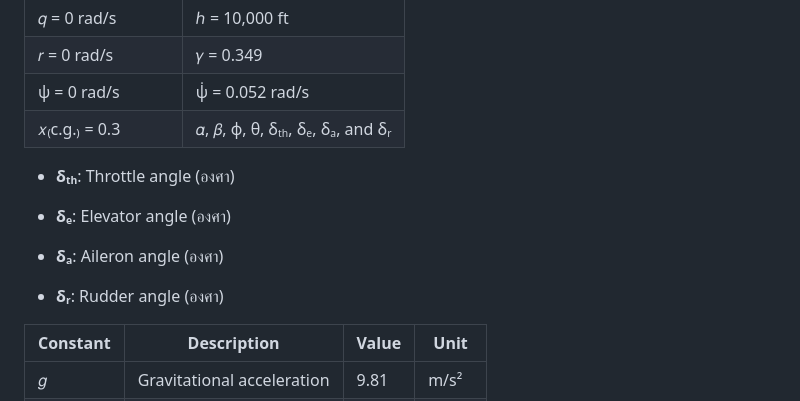
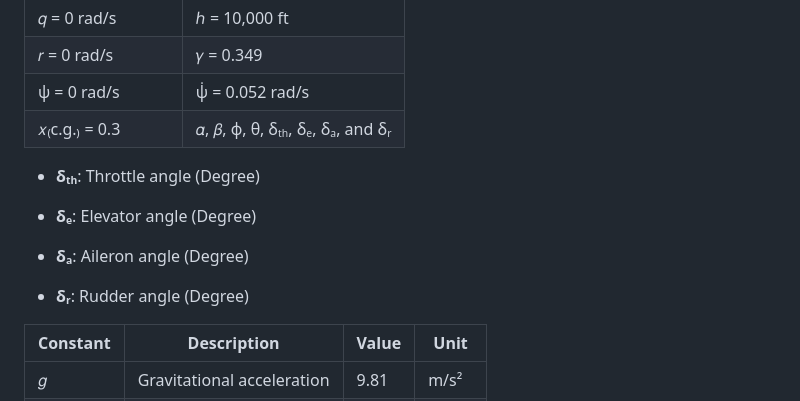
Before and after one commit to boannas/F16_project, a Markdown page: README.md, the part around the change. Drawn GitHub-style.

```diff
--- a/README.md
+++ b/README.md
@@ -102,13 +102,13 @@ cd F16_project
 | ψ = 0 rad/s              | ψ̇ = 0.052 rad/s                              |
 | 𝑥₍c.g.₎ = 0.3            | 𝛼, 𝛽, ϕ, θ, δₜₕ, δₑ, δₐ, and δᵣ          |
 
-- **δₜₕ**: Throttle angle (องศา)
+- **δₜₕ**: Throttle angle (Degree)
 
-- **δₑ**: Elevator angle (องศา)
+- **δₑ**: Elevator angle (Degree)
 
-- **δₐ**: Aileron angle (องศา)
+- **δₐ**: Aileron angle (Degree)
 
-- **δᵣ**: Rudder angle (องศา)
+- **δᵣ**: Rudder angle (Degree)
 
 | Constant     | Description                    | Value     | Unit          |
 |--------------|--------------------------------|-----------|---------------|
```
